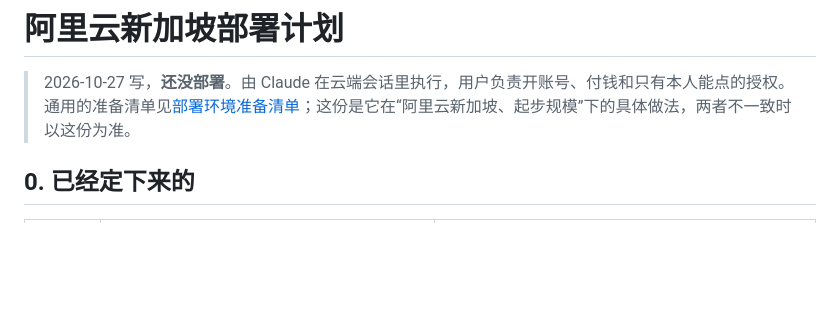
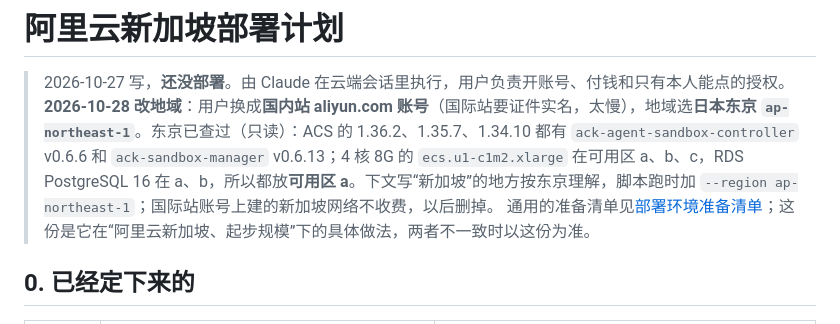
Before and after one commit to thinktin/Thinktin-Rust, a Markdown page: docs/deploy-aliyun-sg.md, the part around the change. GitHub-like rendering; blank space fills up the shorter version.

Commit message:
Docs: deployment moves to a China-site account in Tokyo
Tokyo ACS (1.34-1.36) offers both Agent Sandbox add-ons; the 4 vCPU /
8 GiB server type and RDS PostgreSQL 16 are both in zone a.

Co-Authored-By: Claude Opus 5.5 <noreply@anthropic.com>
Claude-Session: https://claude.ai/code/session_01JYVuTJTo78Zrenhct8Bkw5

```diff
--- a/docs/deploy-aliyun-sg.md
+++ b/docs/deploy-aliyun-sg.md
@@ -1,6 +1,7 @@
 # 阿里云新加坡部署计划
 
 > 2026-10-27 写，**还没部署**。由 Claude 在云端会话里执行，用户负责开账号、付钱和只有本人能点的授权。
+> **2026-10-28 改地域**：用户换成**国内站 aliyun.com 账号**（国际站要证件实名，太慢），地域选**日本东京 `ap-northeast-1`**。东京已查过（只读）：ACS 的 1.36.2、1.35.7、1.34.10 都有 `ack-agent-sandbox-controller` v0.6.6 和 `ack-sandbox-manager` v0.6.13；4 核 8G 的 `ecs.u1-c1m2.xlarge` 在可用区 a、b、c，RDS PostgreSQL 16 在 a、b，所以都放**可用区 a**。下文写“新加坡”的地方按东京理解，脚本跑时加 `--region ap-northeast-1`；国际站账号上建的新加坡网络不收费，以后删掉。
 > 通用的准备清单见[部署环境准备清单](deploy-checklist.md)；这份是它在“阿里云新加坡、起步规模”下的具体做法，两者不一致时以这份为准。
 
 ## 0. 已经定下来的
```
